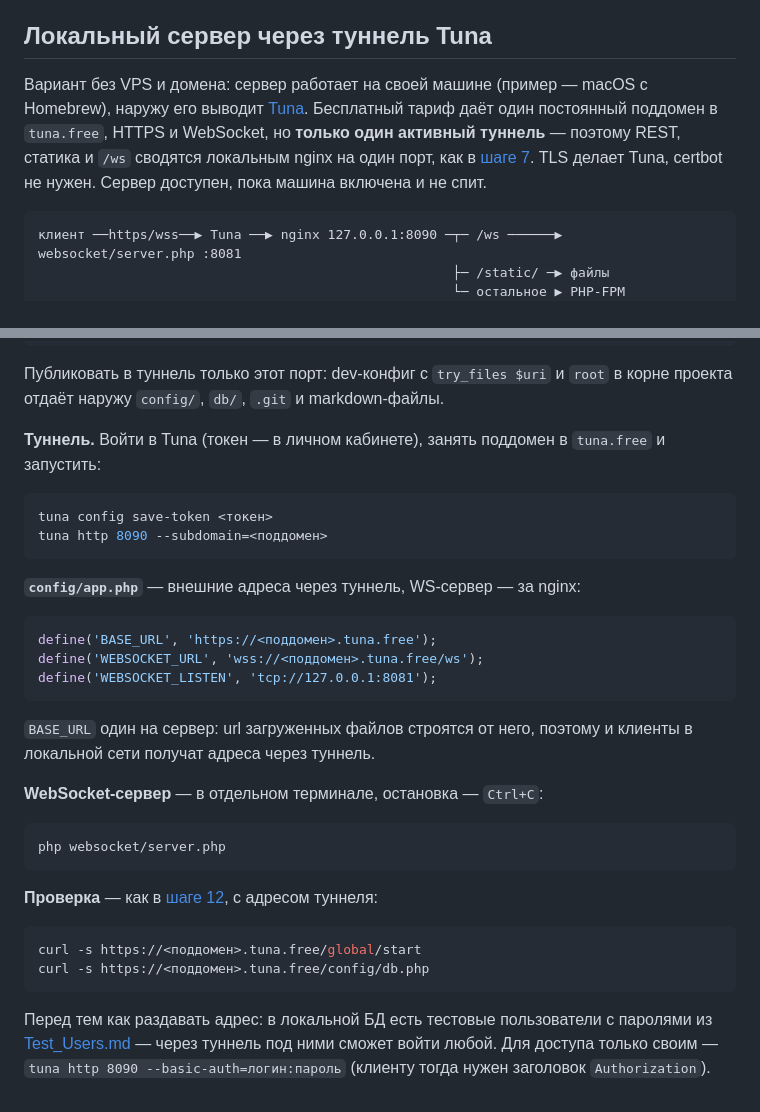
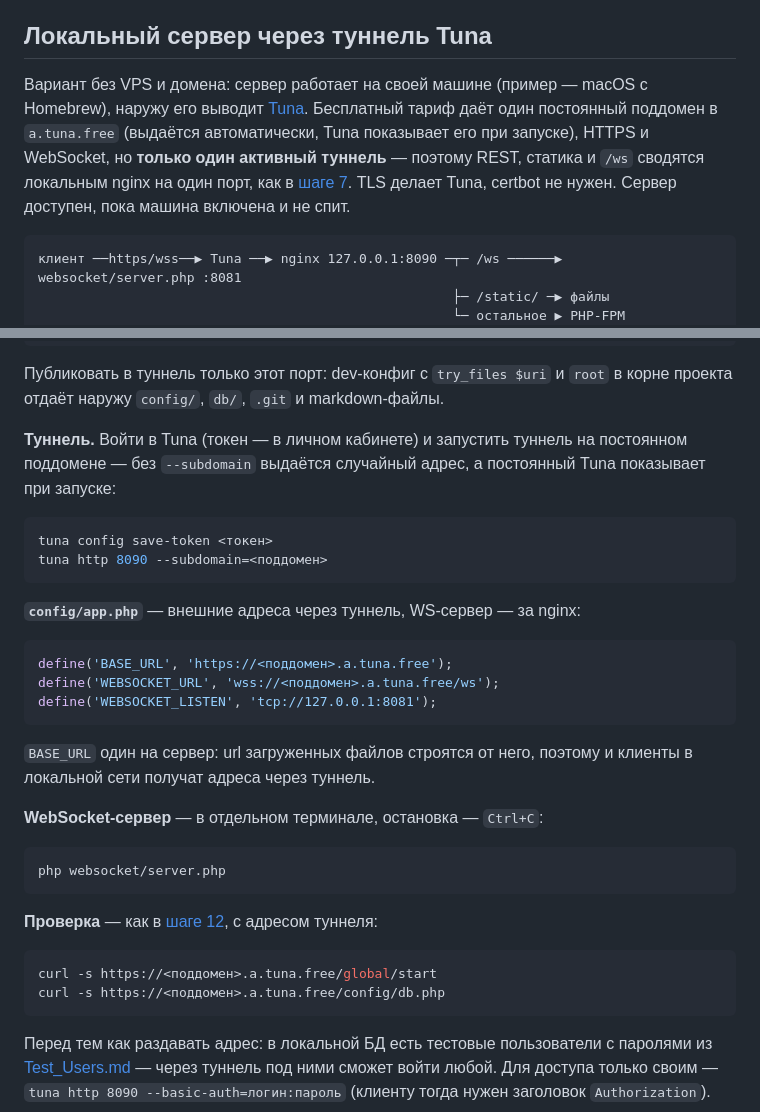
Before and after one commit to inter-proger/chatik-server, a Markdown page: Deployment.md, 2 parts joined by grey strips. Rendered like a GitHub page.

Commit message:
Fix Tuna free domain zone in deployment guide
Co-Authored-By: Claude Opus 5.5 <noreply@anthropic.com>

````diff
--- a/Deployment.md
+++ b/Deployment.md
@@ -342,7 +342,7 @@ ss -ltnp | grep -E '8081|8082'
 
 ## Локальный сервер через туннель Tuna
 
-Вариант без VPS и домена: сервер работает на своей машине (пример — macOS с Homebrew), наружу его выводит [Tuna](https://tuna.am/). Бесплатный тариф даёт один постоянный поддомен в `tuna.free`, HTTPS и WebSocket, но **только один активный туннель** — поэтому REST, статика и `/ws` сводятся локальным nginx на один порт, как в [шаге 7](#7-nginx). TLS делает Tuna, certbot не нужен. Сервер доступен, пока машина включена и не спит.
+Вариант без VPS и домена: сервер работает на своей машине (пример — macOS с Homebrew), наружу его выводит [Tuna](https://tuna.am/). Бесплатный тариф даёт один постоянный поддомен в `a.tuna.free` (выдаётся автоматически, Tuna показывает его при запуске), HTTPS и WebSocket, но **только один активный туннель** — поэтому REST, статика и `/ws` сводятся локальным nginx на один порт, как в [шаге 7](#7-nginx). TLS делает Tuna, certbot не нужен. Сервер доступен, пока машина включена и не спит.
 
 ```
 клиент ──https/wss──▶ Tuna ──▶ nginx 127.0.0.1:8090 ─┬─ /ws ──────▶ websocket/server.php :8081
@@ -415,7 +415,7 @@ nginx -t && nginx -s reload
 
 Публиковать в туннель только этот порт: dev-конфиг с `try_files $uri` и `root` в корне проекта отдаёт наружу `config/`, `db/`, `.git` и markdown-файлы.
 
-**Туннель.** Войти в Tuna (токен — в личном кабинете), занять поддомен в `tuna.free` и запустить:
+**Туннель.** Войти в Tuna (токен — в личном кабинете) и запустить туннель на постоянном поддомене — без `--subdomain` выдаётся случайный адрес, а постоянный Tuna показывает при запуске:
 
 ```bash
 tuna config save-token <токен>
@@ -425,8 +425,8 @@ tuna http 8090 --subdomain=<поддомен>
 **`config/app.php`** — внешние адреса через туннель, WS-сервер — за nginx:
 
 ```php
-define('BASE_URL', 'https://<поддомен>.tuna.free');
-define('WEBSOCKET_URL', 'wss://<поддомен>.tuna.free/ws');
+define('BASE_URL', 'https://<поддомен>.a.tuna.free');
+define('WEBSOCKET_URL', 'wss://<поддомен>.a.tuna.free/ws');
 define('WEBSOCKET_LISTEN', 'tcp://127.0.0.1:8081');
 ```
 
@@ -441,8 +441,8 @@ php websocket/server.php
 **Проверка** — как в [шаге 12](#12-проверка), с адресом туннеля:
 
 ```bash
-curl -s https://<поддомен>.tuna.free/global/start
-curl -s https://<поддомен>.tuna.free/config/db.php
+curl -s https://<поддомен>.a.tuna.free/global/start
+curl -s https://<поддомен>.a.tuna.free/config/db.php
 ```
 
 Перед тем как раздавать адрес: в локальной БД есть тестовые пользователи с паролями из [Test_Users.md](Test_Users.md) — через туннель под ними сможет войти любой. Для доступа только своим — `tuna http 8090 --basic-auth=логин:пароль` (клиенту тогда нужен заголовок `Authorization`).
````
